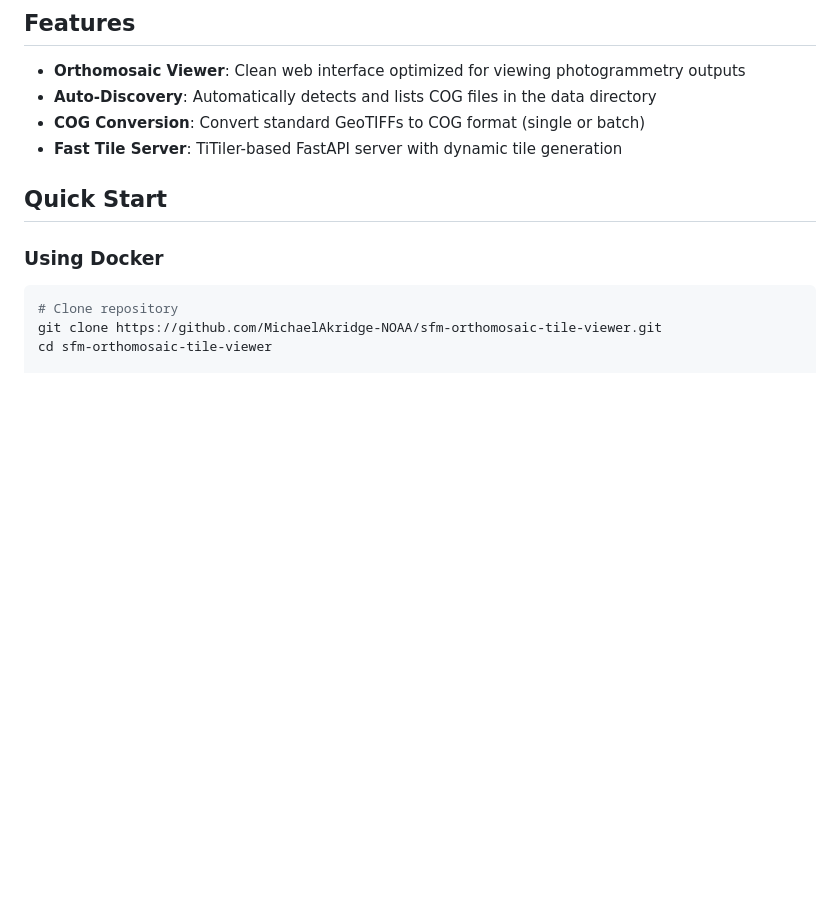
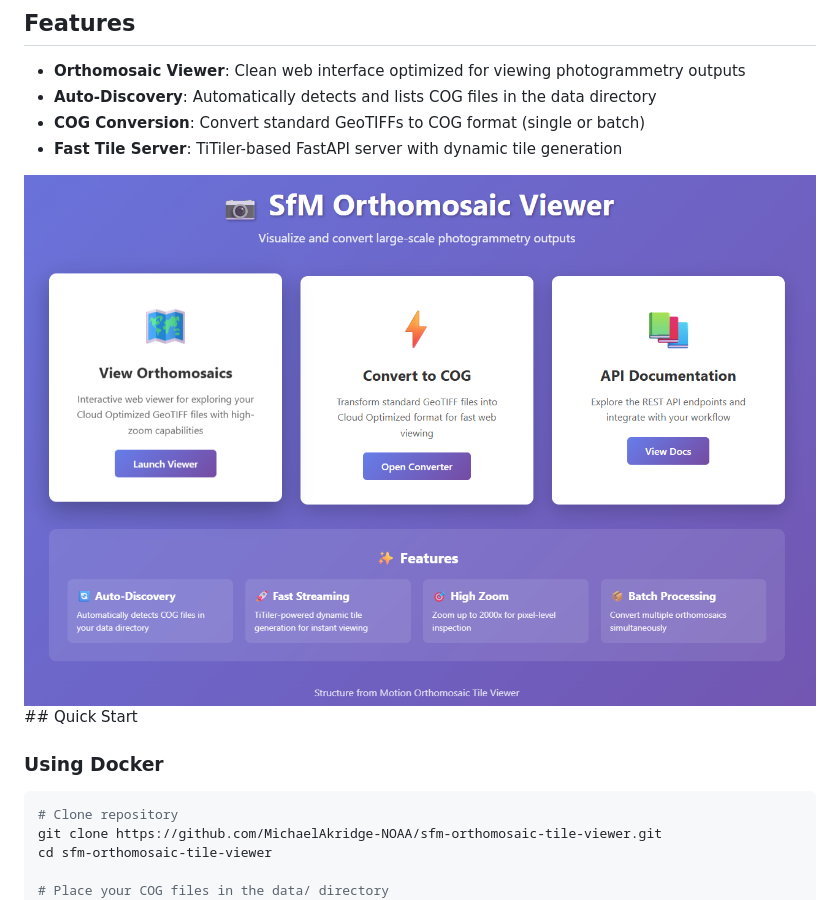
Before and after one commit to MichaelAkridge-NOAA/sfm-orthomosaic-tile-viewer, a Markdown page: README.md, the part around the change. GitHub-like rendering; blank space fills up the shorter version.

```diff
--- a/README.md
+++ b/README.md
@@ -8,7 +8,7 @@ A lightweight web-based viewer for visualizing large Structure from Motion (SfM)
 - **Auto-Discovery**: Automatically detects and lists COG files in the data directory
 - **COG Conversion**: Convert standard GeoTIFFs to COG format (single or batch)
 - **Fast Tile Server**: TiTiler-based FastAPI server with dynamic tile generation
-
+<img src="./docs/s01.png" />
 ## Quick Start
 
 ### Using Docker
```
